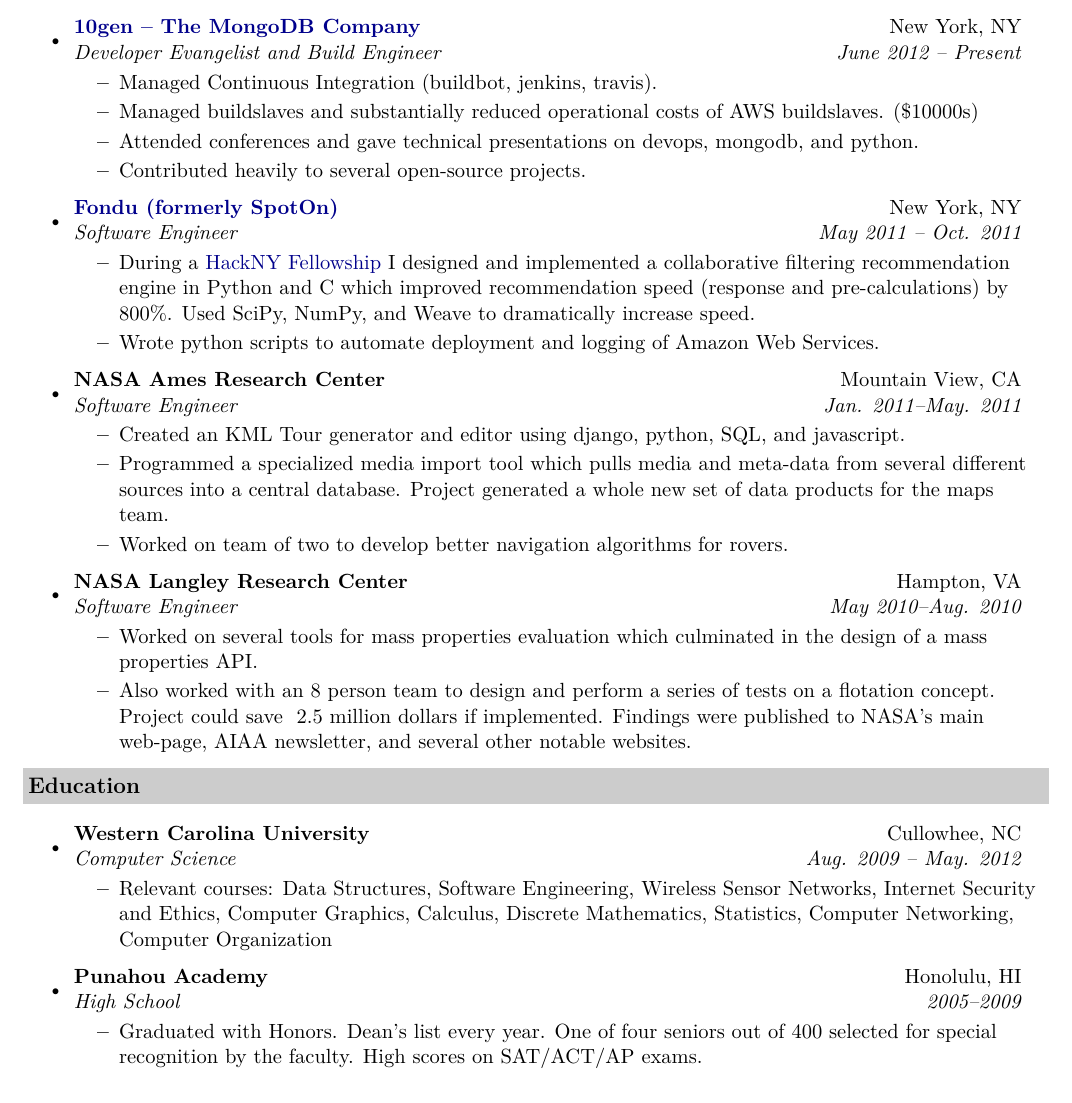
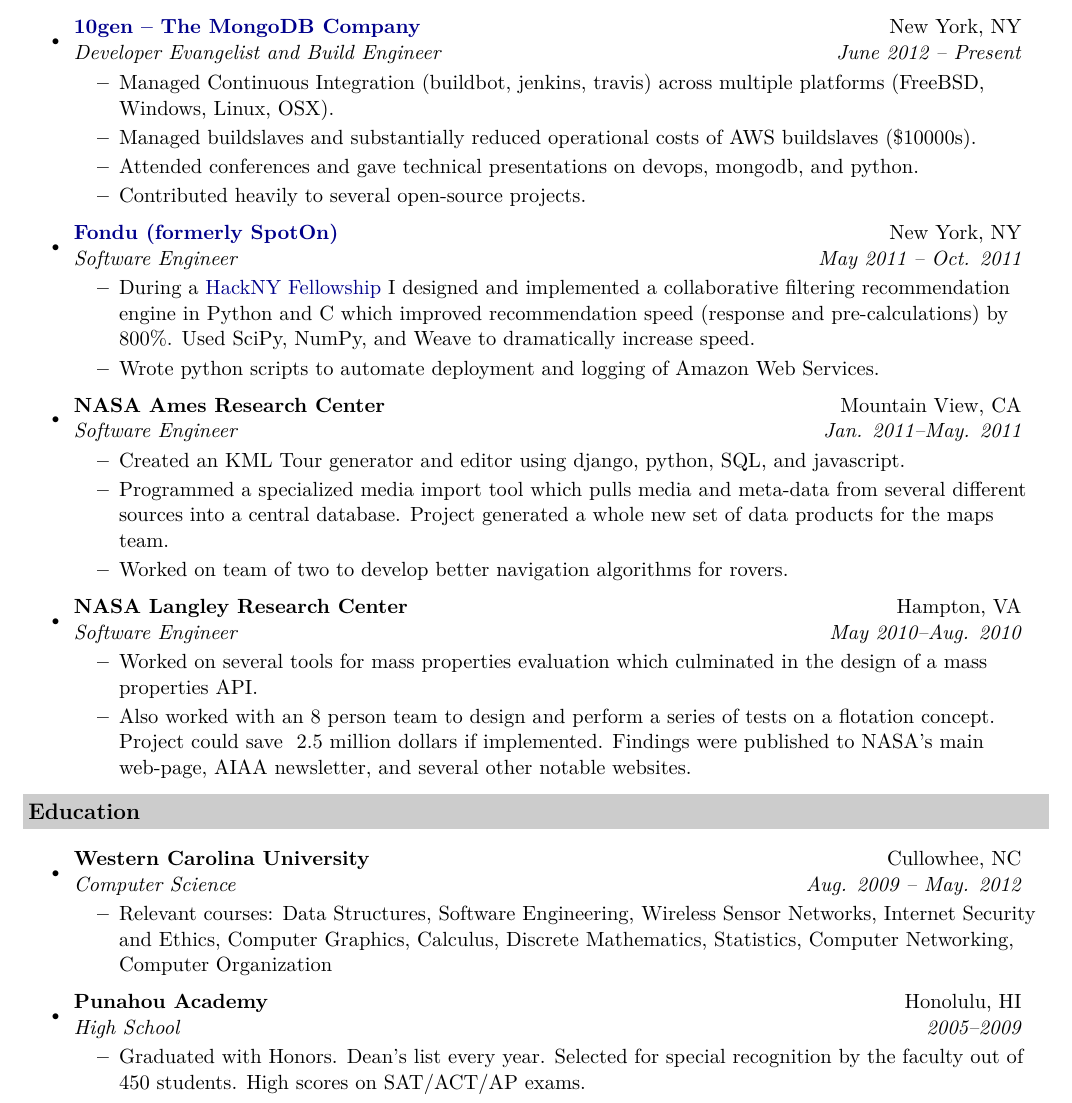
Before and after one commit to ranman/resume, a LaTeX document (newres.tex): part of page 1 of 2, cut so that both start at the same text. Compiled offline with XeLaTeX.

Commit message:
Fixed up some stuff to be more compelling and to test a git hook

```diff
--- a/newres.tex
+++ b/newres.tex
@@ -51,8 +51,8 @@
 \item
    \ressubheading{\href{http://mongodb.org/}{10gen -- The MongoDB Company}}{New York, NY}{Developer Evangelist and Build Engineer}{June 2012 -- Present}
    \begin{itemize}
-      \resitem{Managed Continuous Integration (buildbot, jenkins, travis).}
-      \resitem{Managed buildslaves and substantially reduced operational costs of AWS buildslaves. (\$10000s)}
+      \resitem{Managed Continuous Integration (buildbot, jenkins, travis) across multiple platforms (FreeBSD, Windows, Linux, OSX).}
+      \resitem{Managed buildslaves and substantially reduced operational costs of AWS buildslaves (\$10000s).}
       \resitem{Attended conferences and gave technical presentations on devops, mongodb, and python.}
       \resitem{Contributed heavily to several open-source projects.}
    \end{itemize}
@@ -86,7 +86,7 @@
 \item
    \ressubheading{Punahou Academy}{Honolulu, HI}{High School}{2005--2009}
    \begin{itemize}
-      \resitem{Graduated with Honors. Dean's list every year. One of four seniors out of 400 selected for special recognition by the faculty. High scores on SAT/ACT/AP exams.}
+      \resitem{Graduated with Honors. Dean's list every year. Selected for special recognition by the faculty out of 450 students. High scores on SAT/ACT/AP exams.}
    \end{itemize}
 \end{itemize}
 \pagebreak
```
